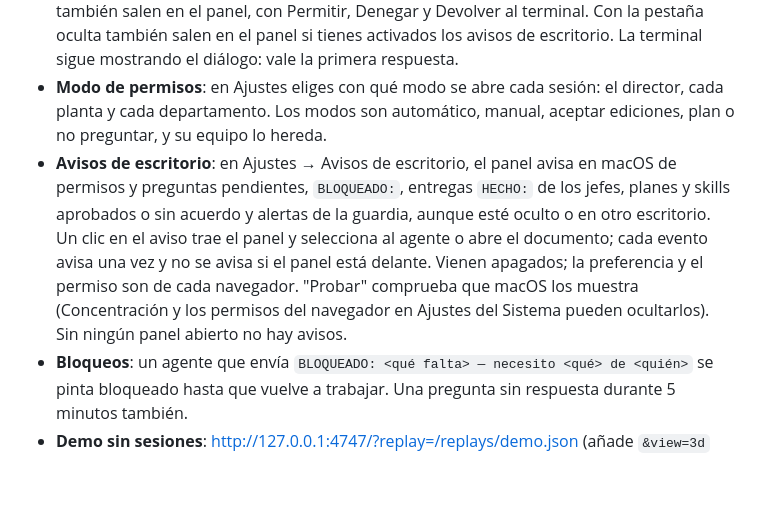
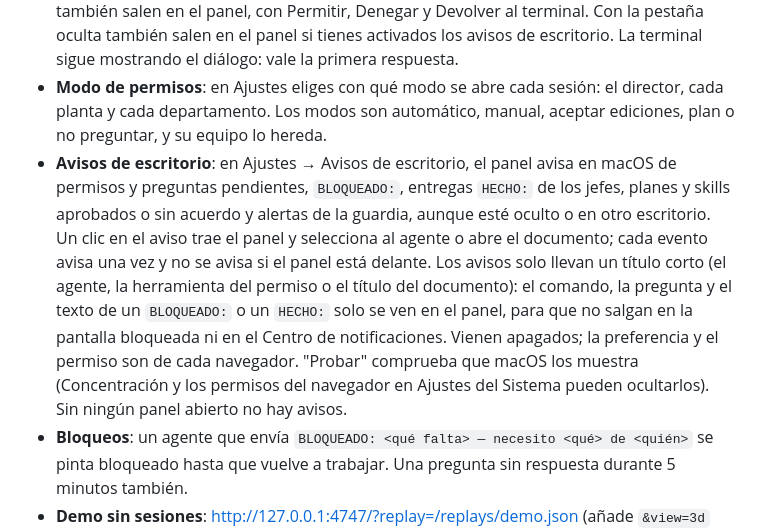
Before and after one commit to rubengmlp/agent-office, a Markdown page: README.md, the part around the change. GitHub-like rendering; blank space fills up the shorter version.

Commit message:
docs: why desktop notifications carry only a short title
Co-Authored-By: Claude Sonnet 5.5 <noreply@anthropic.com>

```diff
--- a/README.md
+++ b/README.md
@@ -104,7 +104,7 @@ Los lanzadores de los departamentos comprueban `GET /health` y no abren la sesi
 - **Puerta de tests**: el jefe de planta avisa al director con un mensaje que empieza por `HECHO:`. Si el desarrollador cambió ficheros y no hay tests en verde de un tester de la planta posteriores, el mensaje no sale y el jefe recibe el motivo. Con herramientas de tareas, completar una tarea pasa por la misma comprobación.
 - **Permisos**: con la pestaña visible, las peticiones de permiso de las sesiones de la oficina también salen en el panel, con Permitir, Denegar y Devolver al terminal. Con la pestaña oculta también salen en el panel si tienes activados los avisos de escritorio. La terminal sigue mostrando el diálogo: vale la primera respuesta.
 - **Modo de permisos**: en Ajustes eliges con qué modo se abre cada sesión: el director, cada planta y cada departamento. Los modos son automático, manual, aceptar ediciones, plan o no preguntar, y su equipo lo hereda.
-- **Avisos de escritorio**: en Ajustes → Avisos de escritorio, el panel avisa en macOS de permisos y preguntas pendientes, `BLOQUEADO:`, entregas `HECHO:` de los jefes, planes y skills aprobados o sin acuerdo y alertas de la guardia, aunque esté oculto o en otro escritorio. Un clic en el aviso trae el panel y selecciona al agente o abre el documento; cada evento avisa una vez y no se avisa si el panel está delante. Vienen apagados; la preferencia y el permiso son de cada navegador. "Probar" comprueba que macOS los muestra (Concentración y los permisos del navegador en Ajustes del Sistema pueden ocultarlos). Sin ningún panel abierto no hay avisos.
+- **Avisos de escritorio**: en Ajustes → Avisos de escritorio, el panel avisa en macOS de permisos y preguntas pendientes, `BLOQUEADO:`, entregas `HECHO:` de los jefes, planes y skills aprobados o sin acuerdo y alertas de la guardia, aunque esté oculto o en otro escritorio. Un clic en el aviso trae el panel y selecciona al agente o abre el documento; cada evento avisa una vez y no se avisa si el panel está delante. Los avisos solo llevan un título corto (el agente, la herramienta del permiso o el título del documento): el comando, la pregunta y el texto de un `BLOQUEADO:` o un `HECHO:` solo se ven en el panel, para que no salgan en la pantalla bloqueada ni en el Centro de notificaciones. Vienen apagados; la preferencia y el permiso son de cada navegador. "Probar" comprueba que macOS los muestra (Concentración y los permisos del navegador en Ajustes del Sistema pueden ocultarlos). Sin ningún panel abierto no hay avisos.
 - **Bloqueos**: un agente que envía `BLOQUEADO: <qué falta> — necesito <qué> de <quién>` se pinta bloqueado hasta que vuelve a trabajar. Una pregunta sin respuesta durante 5 minutos también.
 - **Demo sin sesiones**: <http://127.0.0.1:4747/?replay=/replays/demo.json> (añade `&view=3d` para la 3D).
 
```
